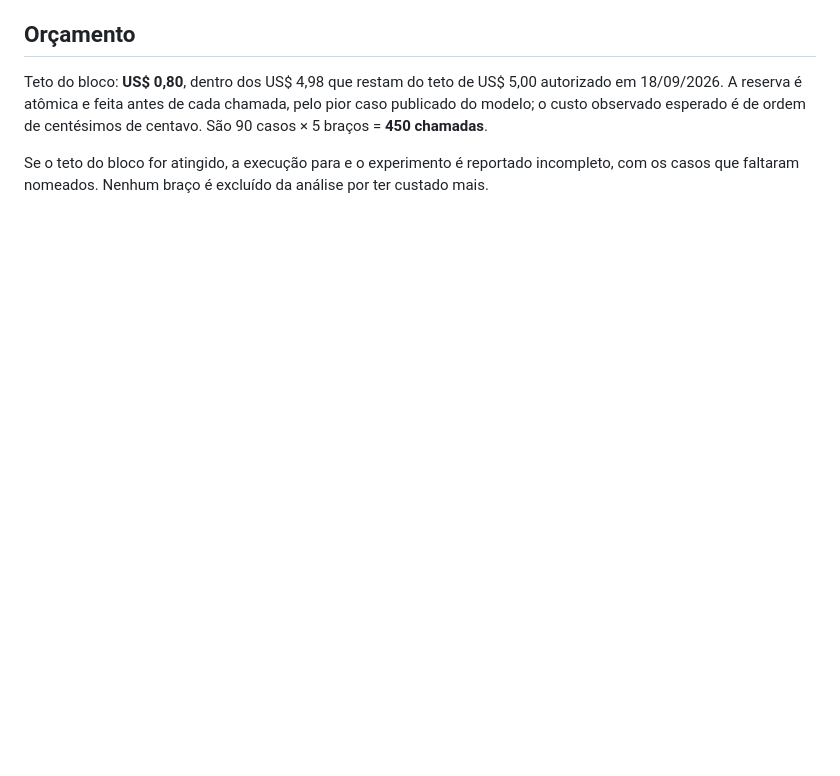
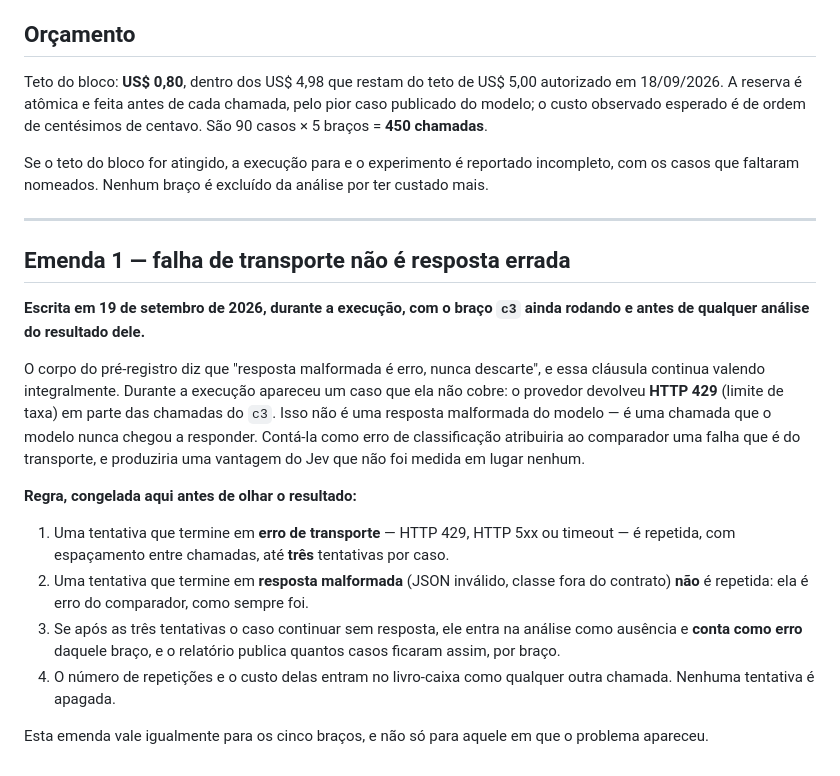
Before and after one commit to igormorais123/JEV, a Markdown page: planning/preregistro-E12-replicacao.md, the part around the change. Drawn GitHub-style; blank space fills up the shorter version.

Commit message:
docs: emenda 1 do E12 separa falha de transporte de resposta errada, escrita durante a execucao
Co-Authored-By: Claude Opus 5 <noreply@anthropic.com>

```diff
--- a/planning/preregistro-E12-replicacao.md
+++ b/planning/preregistro-E12-replicacao.md
@@ -155,3 +155,32 @@ modelo; o custo observado esperado é de ordem de centésimos de centavo. São 9
 
 Se o teto do bloco for atingido, a execução para e o experimento é reportado incompleto, com os
 casos que faltaram nomeados. Nenhum braço é excluído da análise por ter custado mais.
+
+---
+
+## Emenda 1 — falha de transporte não é resposta errada
+
+**Escrita em 19 de setembro de 2026, durante a execução, com o braço `c3` ainda rodando e antes
+de qualquer análise do resultado dele.**
+
+O corpo do pré-registro diz que "resposta malformada é erro, nunca descarte", e essa cláusula
+continua valendo integralmente. Durante a execução apareceu um caso que ela não cobre: o
+provedor devolveu **HTTP 429** (limite de taxa) em parte das chamadas do `c3`. Isso não é uma
+resposta malformada do modelo — é uma chamada que o modelo nunca chegou a responder. Contá-la
+como erro de classificação atribuiria ao comparador uma falha que é do transporte, e produziria
+uma vantagem do Jev que não foi medida em lugar nenhum.
+
+**Regra, congelada aqui antes de olhar o resultado:**
+
+1. Uma tentativa que termine em **erro de transporte** — HTTP 429, HTTP 5xx ou timeout — é
+   repetida, com espaçamento entre chamadas, até **três** tentativas por caso.
+2. Uma tentativa que termine em **resposta malformada** (JSON inválido, classe fora do
+   contrato) **não** é repetida: ela é erro do comparador, como sempre foi.
+3. Se após as três tentativas o caso continuar sem resposta, ele entra na análise como ausência
+   e **conta como erro** daquele braço, e o relatório publica quantos casos ficaram assim, por
+   braço.
+4. O número de repetições e o custo delas entram no livro-caixa como qualquer outra chamada.
+   Nenhuma tentativa é apagada.
+
+Esta emenda vale igualmente para os cinco braços, e não só para aquele em que o problema
+apareceu.
```
